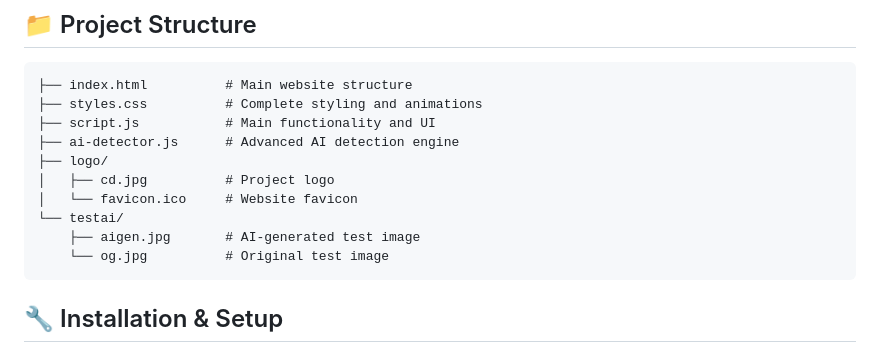
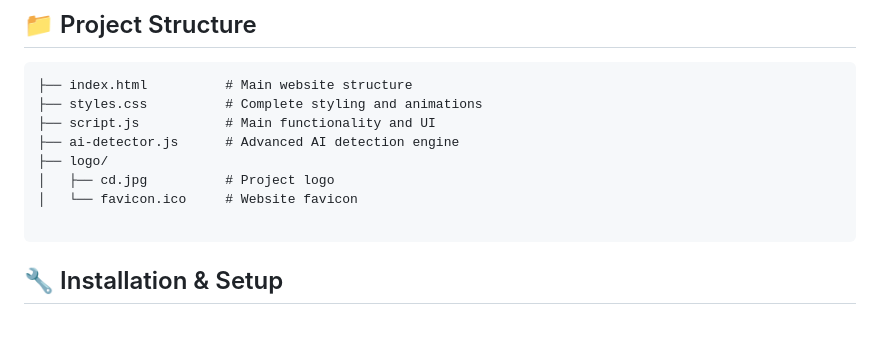
Before and after one commit to Aniket886/AI-image-detector, a Markdown page: README.md, the part around the change. GitHub-like rendering; blank space fills up the shorter version.

````diff
--- a/README.md
+++ b/README.md
@@ -28,9 +28,7 @@ A powerful, web-based AI image detector that can identify AI-generated images an
 ├── logo/
 │   ├── cd.jpg          # Project logo
 │   └── favicon.ico     # Website favicon
-└── testai/
-    ├── aigen.jpg       # AI-generated test image
-    └── og.jpg          # Original test image
+
 ```
 
 ## 🔧 Installation & Setup
````
